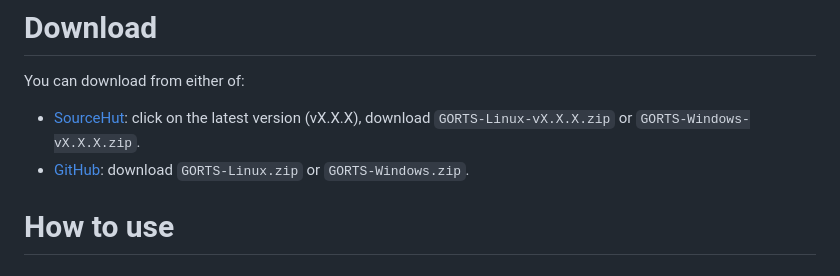
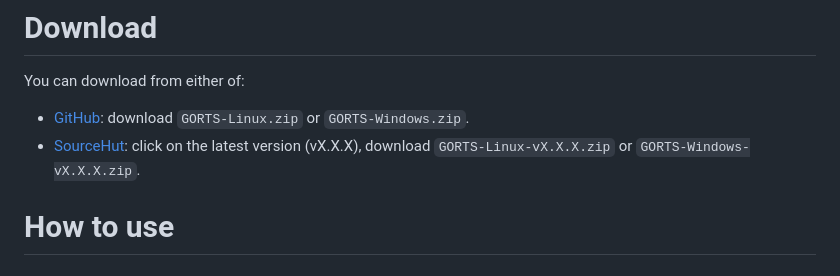
Before and after one commit to nhanb/gorts, a Markdown page: README.md, the part around the change. Rendered like a GitHub page.

Commit message:
nudge people towards downloading from github
because it's usually faster.

```diff
--- a/README.md
+++ b/README.md
@@ -40,11 +40,11 @@ but has a bunch of opinionated quality-of-life improvements:
 
 You can download from either of:
 
+- [GitHub](https://github.com/nhanb/gorts/releases/latest): download
+  `GORTS-Linux.zip` or `GORTS-Windows.zip`.
 - [SourceHut](https://git.sr.ht/~nhanb/gorts/refs): click on the latest
   version (vX.X.X), download `GORTS-Linux-vX.X.X.zip` or
   `GORTS-Windows-vX.X.X.zip`.
-- [GitHub](https://github.com/nhanb/gorts/releases/latest): download
-  `GORTS-Linux.zip` or `GORTS-Windows.zip`.
 
 # How to use
 
```
